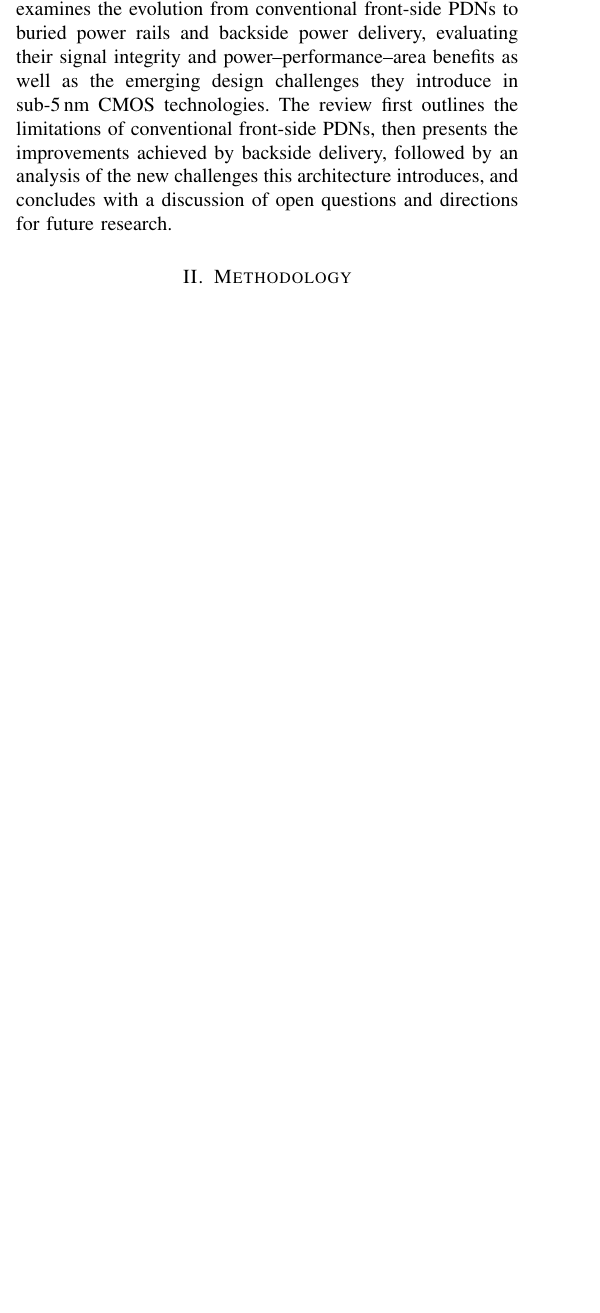
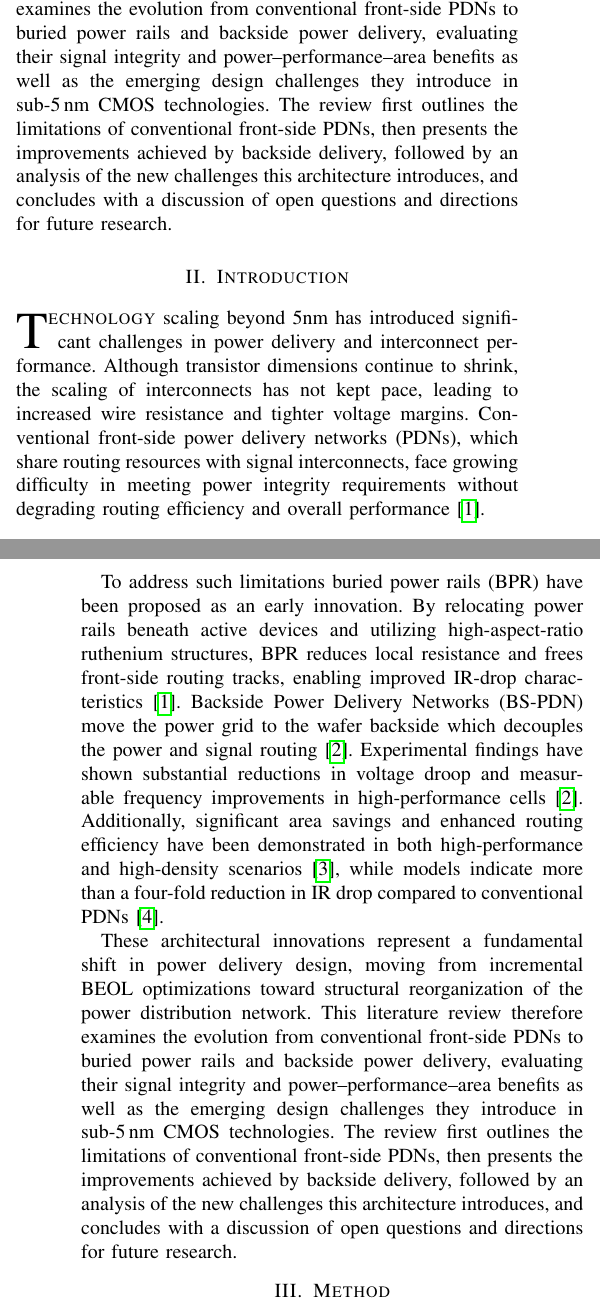
Before and after one commit to danieltyukov/tud-academic-writing-skills, a LaTeX problem sheet (assignment6/main.tex, which reads assignment6/Sections/1.Introduction.tex): part of one column of page 1 of 4 before the commit and two parts of the columns of pages 1 and 2 of 4 after it, the two joined at a grey line, cut so that both start at the same text, the shorter picture padded with empty space. Compiled offline with pdfLaTeX; a missing font is replaced by an installed copy or a similar font; a LaTeX package or settings file that is missing is left out.

Commit message:
Revise introduction and methodology sections for clarity and consistency. Add new PDF document for reference.

```diff
--- a/assignment6/Sections/1.Introduction.tex
+++ b/assignment6/Sections/1.Introduction.tex
@@ -4,4 +4,10 @@
 
 To address such limitations buried power rails (BPR) have been proposed as an early innovation. By relocating power rails beneath active devices and utilizing high-aspect-ratio ruthenium structures, BPR reduces local resistance and frees front-side routing tracks, enabling improved IR-drop characteristics\cite{8993617}. Backside Power Delivery Networks (BS-PDN) move the power grid to the wafer backside which decouples the power and signal routing\cite{10185208}. Experimental findings have shown substantial reductions in voltage droop and measurable frequency improvements in high-performance cells \cite{10185208}. Additionally, significant area savings and enhanced routing efficiency have been demonstrated in both high-performance and high-density scenarios\cite{10631463}, while models indicate more than a four-fold reduction in IR~drop compared to conventional PDNs\cite{8932458}.
 
+These architectural innovations represent a fundamental shift in power delivery design, moving from incremental BEOL optimizations toward structural reorganization of the power distribution network. This literature review therefore examines the evolution from conventional front-side PDNs to buried power rails and backside power delivery, evaluating their signal integrity and power--performance--area benefits as well as the emerging design challenges they introduce in sub-5\,nm CMOS technologies. The review first outlines the limitations of conventional front-side PDNs, then presents the improvements achieved by backside delivery, followed by an analysis of the new challenges this architecture introduces, and concludes with a discussion of open questions and directions for future research.\section{Introduction}
+
+\lettrine{T}{echnology} scaling beyond 5nm has introduced significant challenges in power delivery and interconnect performance. Although transistor dimensions continue to shrink, the scaling of interconnects has not kept pace, leading to increased wire resistance and tighter voltage margins. Conventional front-side power delivery networks (PDNs), which share routing resources with signal interconnects, face growing difficulty in meeting power integrity requirements without degrading routing efficiency and overall performance\cite{8993617}.
+
+To address such limitations buried power rails (BPR) have been proposed as an early innovation. By relocating power rails beneath active devices and utilizing high-aspect-ratio ruthenium structures, BPR reduces local resistance and frees front-side routing tracks, enabling improved IR-drop characteristics\cite{8993617}. Backside Power Delivery Networks (BS-PDN) move the power grid to the wafer backside which decouples the power and signal routing\cite{10185208}. Experimental findings have shown substantial reductions in voltage droop and measurable frequency improvements in high-performance cells \cite{10185208}. Additionally, significant area savings and enhanced routing efficiency have been demonstrated in both high-performance and high-density scenarios\cite{10631463}, while models indicate more than a four-fold reduction in IR~drop compared to conventional PDNs\cite{8932458}.
+
 These architectural innovations represent a fundamental shift in power delivery design, moving from incremental BEOL optimizations toward structural reorganization of the power distribution network. This literature review therefore examines the evolution from conventional front-side PDNs to buried power rails and backside power delivery, evaluating their signal integrity and power--performance--area benefits as well as the emerging design challenges they introduce in sub-5\,nm CMOS technologies. The review first outlines the limitations of conventional front-side PDNs, then presents the improvements achieved by backside delivery, followed by an analysis of the new challenges this architecture introduces, and concludes with a discussion of open questions and directions for future research.
```
Also changed, not shown: assignment6/Sections/2.Method.tex (+1 -1 lines), assignment6_5714699_5506387.pdf (added).
